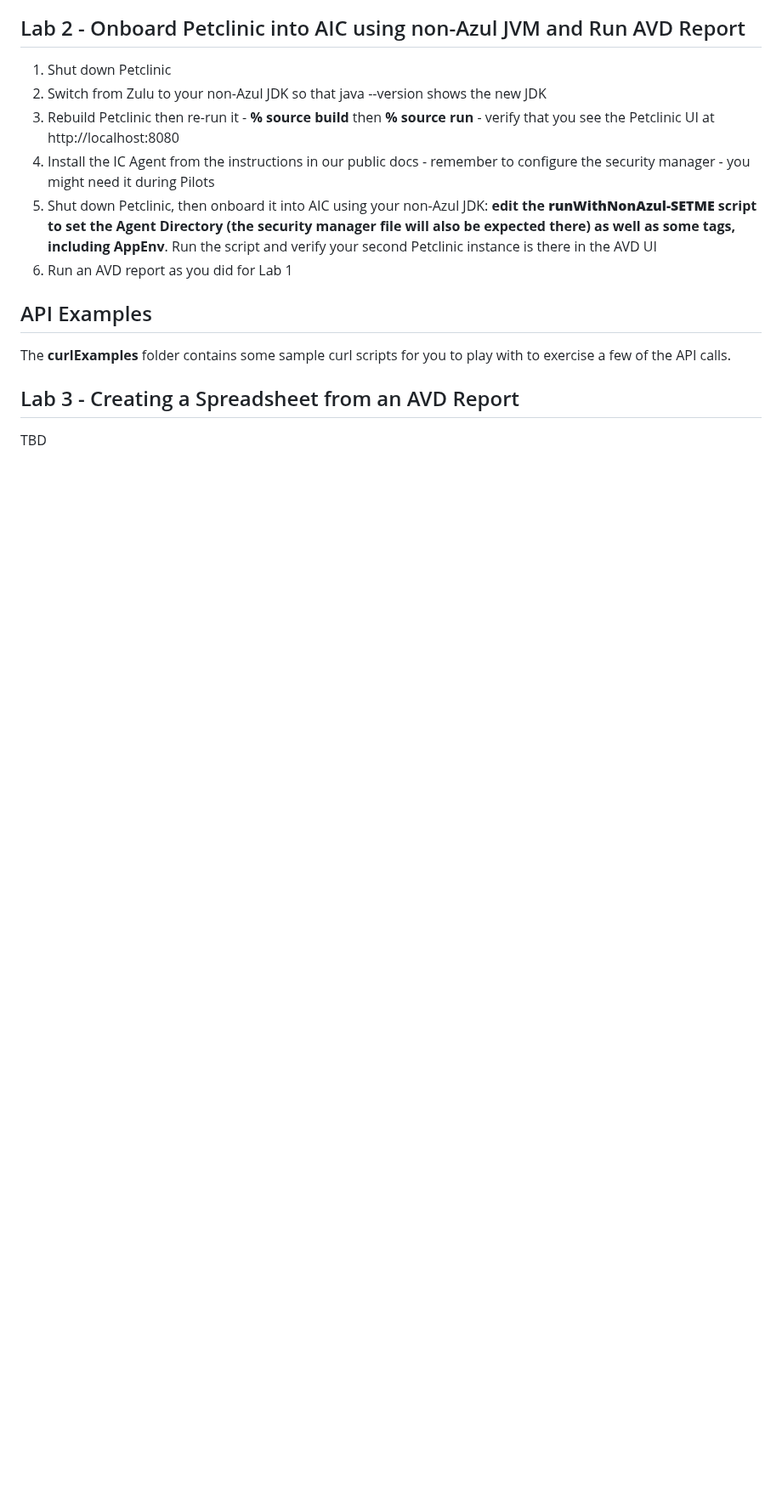
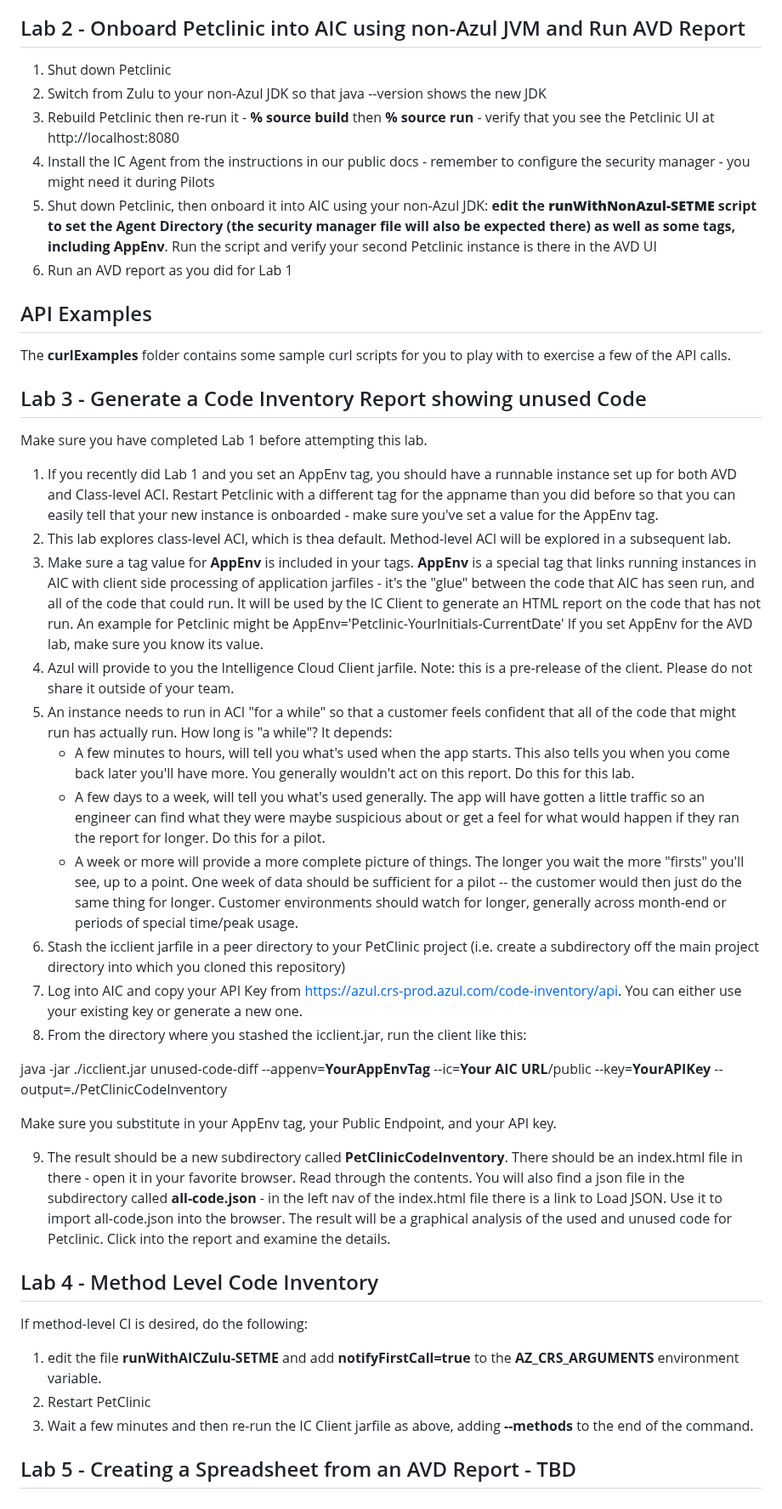
Before and after one commit to AzulSystems/IntelligenceCloudEvaluationLab, a Markdown page: readme.md, the part around the change. Shown at 85% size. Rendered like a GitHub page; blank space fills up the shorter version.

```diff
--- a/readme.md
+++ b/readme.md
@@ -49,5 +49,34 @@ Welcome to the Azul Partner Lab for the Azul Intelligence Cloud (AIC). This repo
 
 The **curlExamples** folder contains some sample curl scripts for you to play with to exercise a few of the API calls.
 
-## Lab 3 - Creating a Spreadsheet from an AVD Report
-TBD
+## Lab 3 - Generate a Code Inventory Report showing unused Code
+
+Make sure you have completed Lab 1 before attempting this lab.
+
+1. If you recently did Lab 1 and you set an AppEnv tag, you should have a runnable instance set up for both AVD and Class-level ACI. Restart Petclinic with a different tag for the appname than you did before so that you can easily tell that your new instance is onboarded - make sure you've set a value for the AppEnv tag.
+2. This lab explores class-level ACI, which is thea default. Method-level ACI will be explored in a subsequent lab.
+3. Make sure a tag value for **AppEnv** is included in your tags. **AppEnv** is a special tag that links running instances in AIC with client side processing of application jarfiles - it's the "glue" between the code that AIC has seen run, and all of the code that could run. It will be used by the IC Client to generate an HTML report on the code that has not run. An example for Petclinic might be AppEnv='Petclinic-YourInitials-CurrentDate' If you set AppEnv for the AVD lab, make sure you know its value.
+4. Azul will provide to you the Intelligence Cloud Client jarfile. Note: this is a pre-release of the client. Please do not share it outside of your team.
+5. An instance needs to run in ACI "for a while" so that a customer feels confident that all of the code that might run has actually run. How long is "a while"? It depends:
+    - A few minutes to hours, will tell you what's used when the app starts. This also tells you when you come back later you'll have more. You generally wouldn't act on this report. Do this for this lab.
+    - A few days to a week, will tell you what's used generally. The app will have gotten a little traffic so an engineer can find what they were maybe suspicious about or get a feel for what would happen if they ran the report for longer. Do this for a pilot.
+    - A week or more will provide a more complete picture of things. The longer you wait the more "firsts" you'll see, up to a point. One week of data should be sufficient for a pilot -- the customer would then just do the same thing for longer. Customer environments should watch for longer, generally across month-end or periods of special time/peak usage.
+6. Stash the icclient jarfile in a peer directory to your PetClinic project (i.e. create a subdirectory off the main project directory into which you cloned this repository)
+7. Log into AIC and copy your API Key from https://azul.crs-prod.azul.com/code-inventory/api. You can either use your existing key or generate a new one.
+8. From the directory where you stashed the icclient.jar, run the client like this:
+
+java -jar ./icclient.jar unused-code-diff --appenv=**YourAppEnvTag** --ic=**Your AIC URL**/public --key=**YourAPIKey** --output=./PetClinicCodeInventory
+
+Make sure you substitute in your AppEnv tag, your Public Endpoint, and your API key.
+
+9. The result should be a new subdirectory called **PetClinicCodeInventory**. There should be an index.html file in there - open it in your favorite browser. Read through the contents. You will also find a json file in the subdirectory called **all-code.json** - in the left nav of the index.html file there is a link to Load JSON. Use it to import all-code.json into the browser. The result will be a graphical analysis of the used and unused code for Petclinic. Click into the report and examine the details.
+
+## Lab 4 - Method Level Code Inventory
+
+If method-level CI is desired, do the following:
+
+1. edit the file **runWithAICZulu-SETME** and add **notifyFirstCall=true** to the **AZ_CRS_ARGUMENTS** environment variable.
+2. Restart PetClinic
+3. Wait a few minutes and then re-run the IC Client jarfile as above, adding **--methods** to the end of the command.
+
+## Lab 5 - Creating a Spreadsheet from an AVD Report - TBD
```
